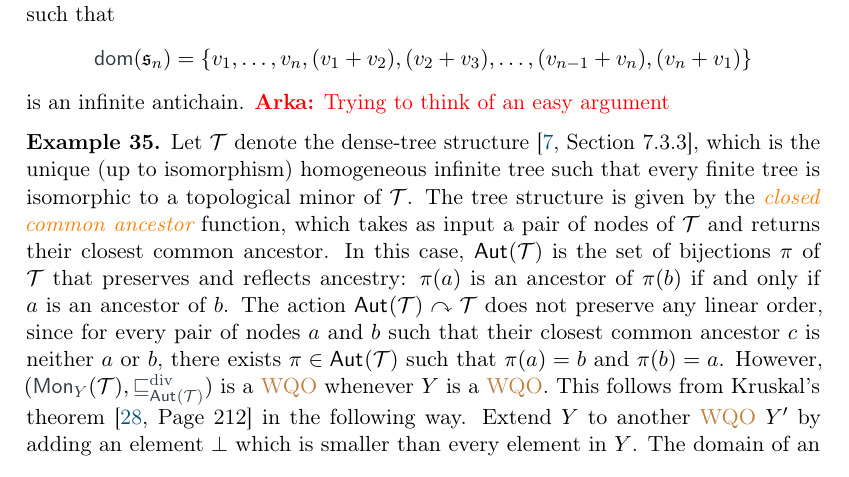
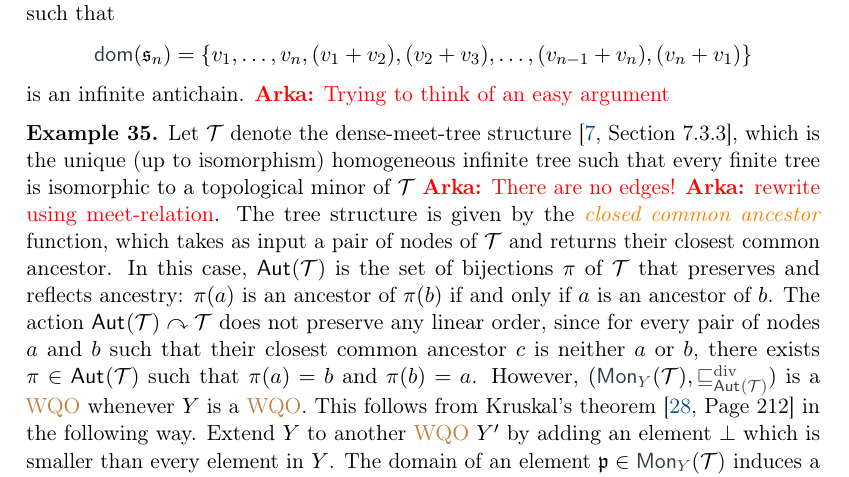
Before and after one commit to AliaumeL/AtomicHilbert, a LaTeX paper (atomic.tex, which reads src/examples.tex): part of page 19 of 33, cut so that both start at the same text. Compiled offline with pdfLaTeX; a LaTeX package or settings file that is missing is left out.

Commit message:
adding examples

```diff
--- a/src/examples.tex
+++ b/src/examples.tex
@@ -131,9 +131,10 @@ is an infinite antichain.
 \end{example}
 %
 \begin{example}\label{ex:dense tree}
-Let $\T$ denote the dense-tree structure
+Let $\T$ denote the dense-meet-tree structure
 \cite[Section 7.3.3]{BOJAN16inf},
-which is the unique (up to isomorphism) homogeneous infinite tree such that every finite tree is isomorphic to a topological minor of $\T$.
+which is the unique (up to isomorphism) homogeneous infinite tree such that every finite tree is isomorphic to a topological minor of $\T$ \arka{There are no edges!}
+\arka{rewrite using meet-relation}.
 The tree structure is given by the \intro{closed common ancestor} function,
 which takes as input a pair of nodes of $\T$ and returns their closest common ancestor.
 In this case, $\aut{\T}$ is the set of bijections $\pi$ of $\T$ that preserves and reflects ancestry:
```
Also changed, not shown: src/examples.tex (4 more changed lines).
